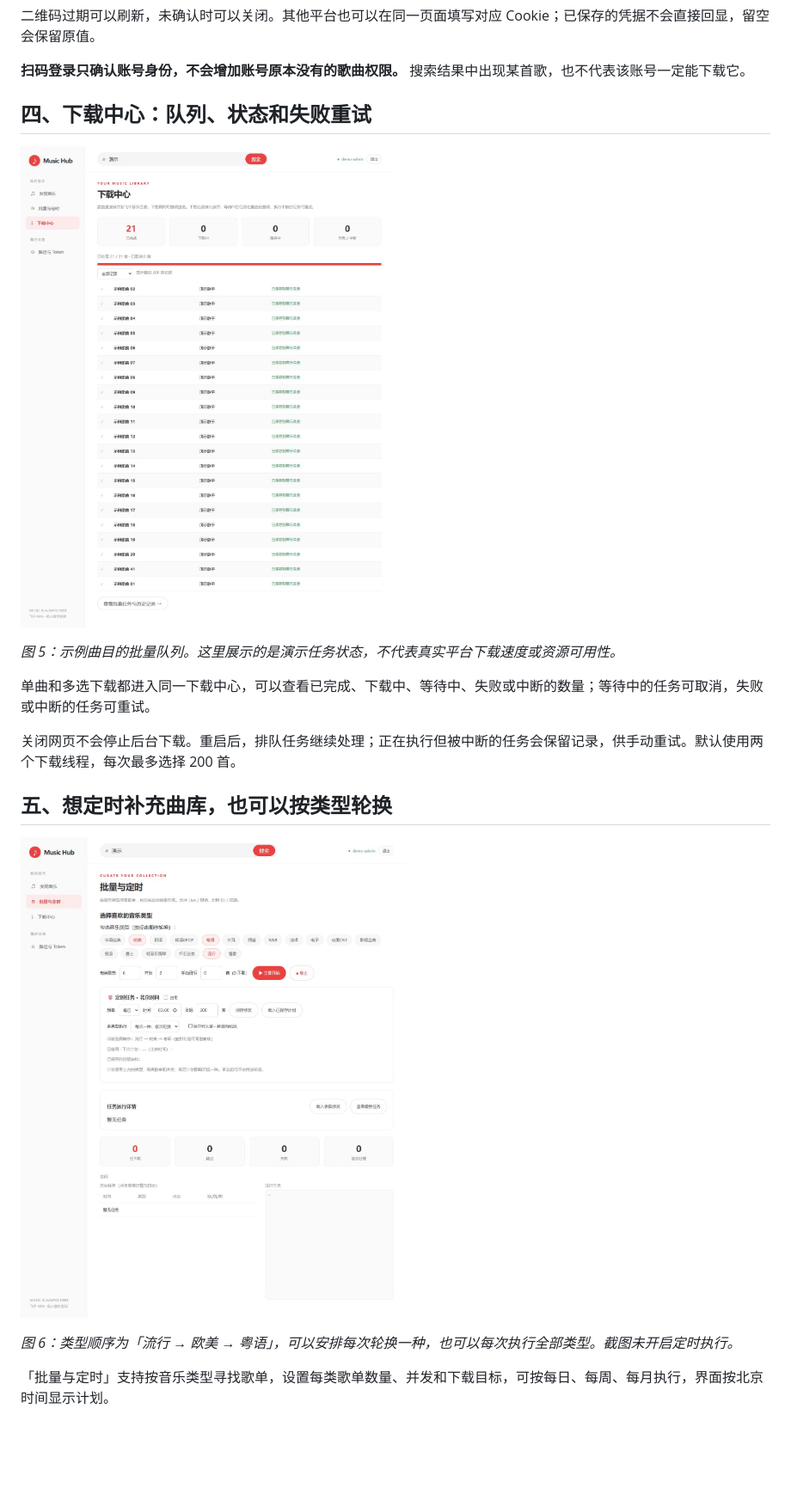
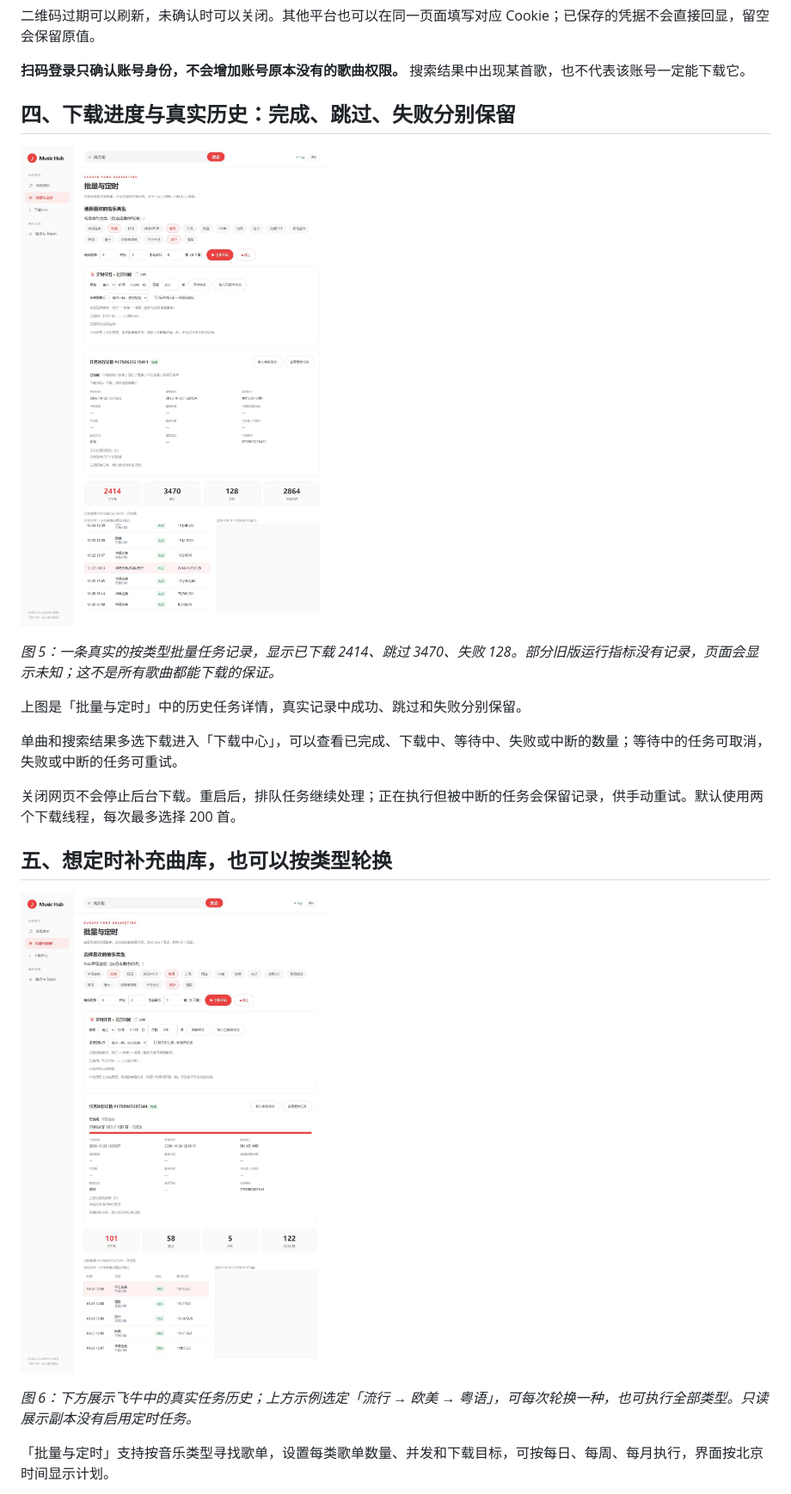
Before and after one commit to io-aoleo/music-hub, a Markdown page: docs/fnos-community-post.md, the part around the change printed below. Shown: that part at 86% size. Drawn GitHub-style; pictures changed too: docs/images/community/04-task-history.jpg (added), docs/images/community/06-scheduled-tasks.jpg; blank space fills up the shorter version.

Commit message:
Use live search and real task history in community screenshots

```diff
--- a/docs/fnos-community-post.md
+++ b/docs/fnos-community-post.md
@@ -94,13 +94,15 @@ docker compose up -d
 
 **扫码登录只确认账号身份，不会增加账号原本没有的歌曲权限。** 搜索结果中出现某首歌，也不代表该账号一定能下载它。
 
-## 四、下载中心：队列、状态和失败重试
+## 四、下载进度与真实历史：完成、跳过、失败分别保留
 
-![下载中心与任务状态](images/community/04-download-center.jpg)
+![实际批量任务的运行详情](images/community/04-task-history.jpg)
 
-*图 5：示例曲目的批量队列。这里展示的是演示任务状态，不代表真实平台下载速度或资源可用性。*
+*图 5：一条真实的按类型批量任务记录，显示已下载 2414、跳过 3470、失败 128。部分旧版运行指标没有记录，页面会显示未知；这不是所有歌曲都能下载的保证。*
 
-单曲和多选下载都进入同一下载中心，可以查看已完成、下载中、等待中、失败或中断的数量；等待中的任务可取消，失败或中断的任务可重试。
+上图是「批量与定时」中的历史任务详情，真实记录中成功、跳过和失败分别保留。
+
+单曲和搜索结果多选下载进入「下载中心」，可以查看已完成、下载中、等待中、失败或中断的数量；等待中的任务可取消，失败或中断的任务可重试。
 
 关闭网页不会停止后台下载。重启后，排队任务继续处理；正在执行但被中断的任务会保留记录，供手动重试。默认使用两个下载线程，每次最多选择 200 首。
 
@@ -108,7 +110,7 @@ docker compose up -d
 
 ![批量与定时：按类型安排音乐](images/community/06-scheduled-tasks.jpg)
 
-*图 6：类型顺序为「流行 → 欧美 → 粤语」，可以安排每次轮换一种，也可以每次执行全部类型。截图未开启定时执行。*
+*图 6：下方展示飞牛中的真实任务历史；上方示例选定「流行 → 欧美 → 粤语」，可每次轮换一种，也可执行全部类型。只读展示副本没有启用定时任务。*
 
 「批量与定时」支持按音乐类型寻找歌单，设置每类歌单数量、并发和下载目标，可按每日、每周、每月执行，界面按北京时间显示计划。
 
```
Also changed, not shown: other parts of docs/fnos-community-post.md (+2 -2 lines), docs/images/community/02-path-settings.jpg, docs/images/community/03-search-batch.jpg.
